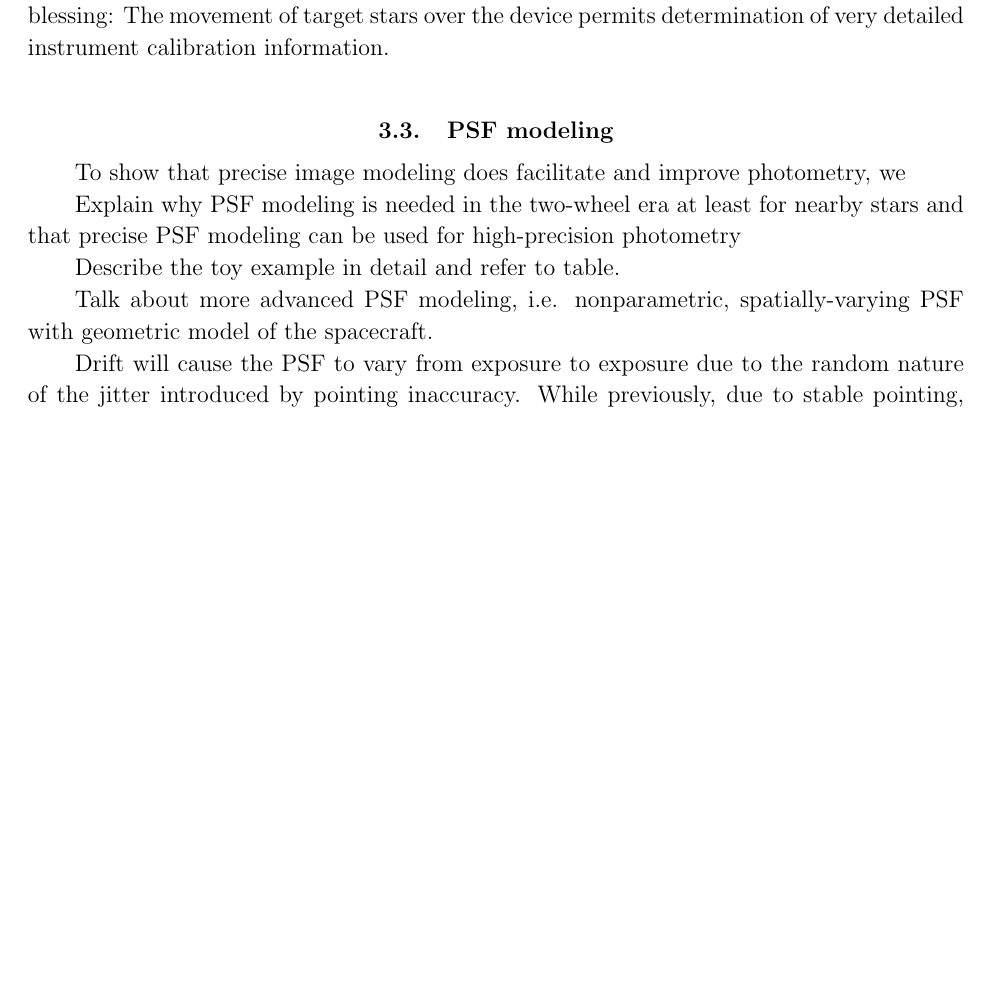
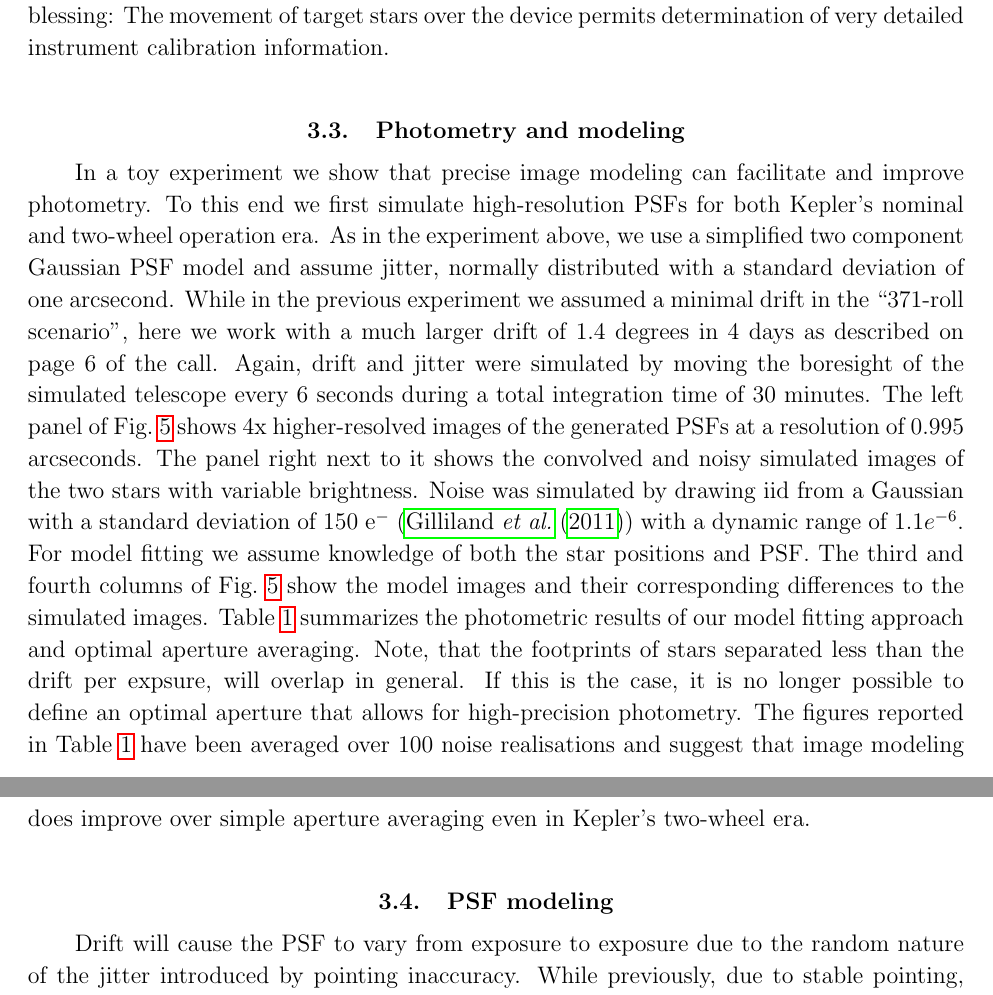
Before and after one commit to davidwhogg/SaveKepler, a LaTeX paper (whitepaper/sk.tex): part of page 12 of 23 before the commit and two parts of pages 12 and 13 of 23 after it, the two joined at a grey line, cut so that both start at the same text, the shorter picture padded with empty space. Compiled offline with pdfLaTeX.

Commit message:
Added toy experiment description

```diff
--- a/whitepaper/sk.tex
+++ b/whitepaper/sk.tex
@@ -671,21 +671,41 @@ They also show that the drift is not just a curse but also a blessing:
 The movement of target stars over the device
   permits determination of very detailed instrument calibration information.
 
-\subsection{PSF modeling}\label{sec:psf}
-
-To show that precise image modeling does facilitate and improve
-photometry, we
+\subsection{Photometry and modeling}\label{sec:photometry}
 
 
-Explain why PSF modeling is needed in the two-wheel era at least for
-nearby stars and that precise PSF modeling can be used for
-high-precision photometry
+In a toy experiment we show that precise image modeling can facilitate
+and improve photometry. To this end we first simulate high-resolution
+PSFs for both Kepler's nominal and two-wheel operation era. As in the
+experiment above, we use a simplified two component Gaussian PSF model
+and assume jitter, normally distributed with a standard deviation of
+one arcsecond. While in the previous experiment we assumed a minimal
+drift in the ``371-roll scenario'', here we work with a much larger
+drift of 1.4 degrees in 4 days as described on page 6 of the
+call. Again, drift and jitter were simulated by moving the boresight
+of the simulated telescope every 6 seconds during a total integration
+time of 30 minutes. The left panel of Fig.~\ref{fig:photometry} shows
+4x higher-resolved images of the generated PSFs at a resolution of
+0.995 arcseconds. The panel right next to it shows the convolved and
+noisy simulated images of the two stars with variable
+brightness. Noise was simulated by drawing iid from a Gaussian with a
+standard deviation of 150 e$^-$ (\cite{gilliland2011}) with a dynamic
+range of $1.1e^{-6}$. For model fitting we assume knowledge of both the
+star positions and PSF. The third and fourth columns of
+Fig.~\ref{fig:photometry} show the model images and their
+corresponding differences to the simulated
+images. Table~\ref{tab:photometry} summarizes the photometric results
+of our model fitting approach and optimal aperture averaging. Note,
+that the footprints of stars separated less than the drift per
+expsure, will overlap in general. If this is the case, it is no longer
+possible to define an optimal aperture that allows for high-precision
+photometry. The figures reported in Table~\ref{tab:photometry} have
+been averaged over 100 noise realisations and suggest that image
+modeling does improve over simple aperture averaging even in Kepler's
+two-wheel era.
 
-Describe the toy example in detail and refer to table.
 
-Talk about more advanced PSF modeling, i.e. nonparametric,
-spatially-varying PSF with geometric model of the spacecraft.
-
+\subsection{PSF modeling}\label{sec:psf}
 
 Drift will cause the PSF to vary from exposure to exposure due to the
 random nature of the jitter introduced by pointing inaccuracy. While
```
Also changed, not shown: whitepaper/sk.tex (9 more changed lines).
